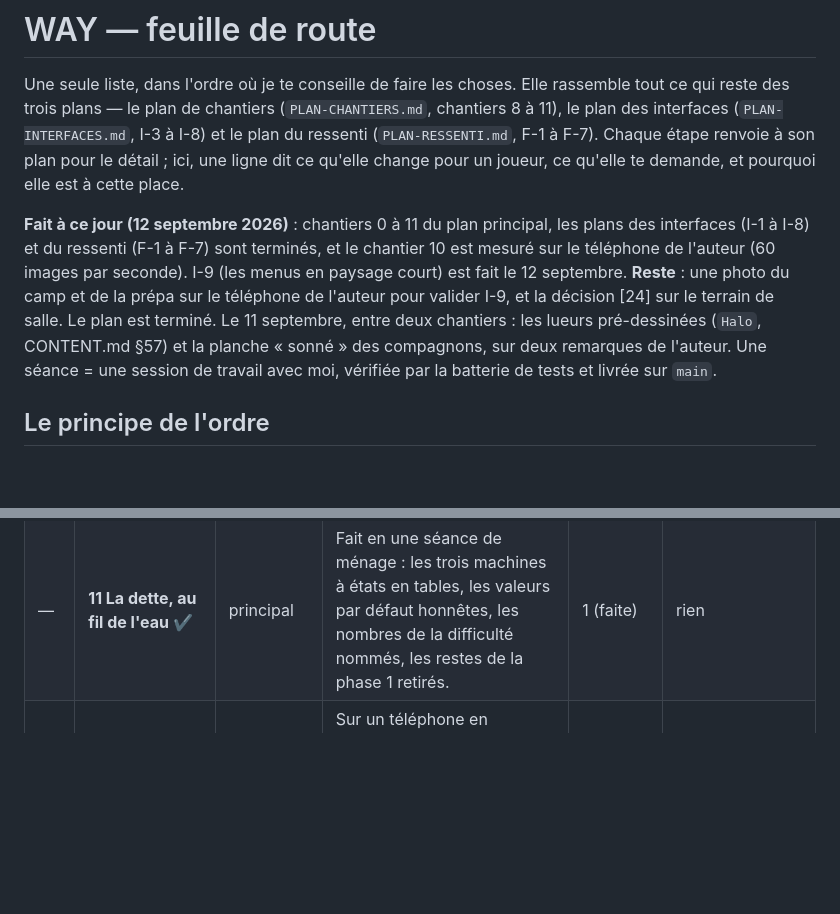
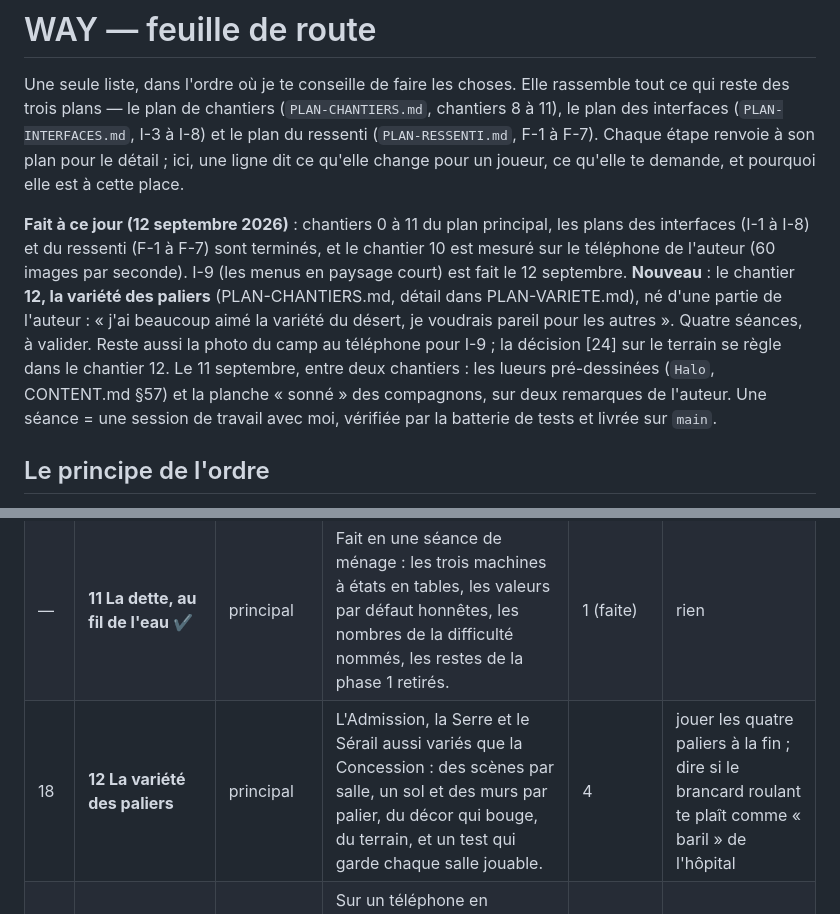
Before and after one commit to Madec01/Way, a Markdown page: FEUILLE-DE-ROUTE.md, 2 parts joined by grey strips. GitHub-like rendering; blank space fills up the shorter version.

```diff
--- a/FEUILLE-DE-ROUTE.md
+++ b/FEUILLE-DE-ROUTE.md
@@ -2,7 +2,7 @@
 
 Une seule liste, dans l'ordre où je te conseille de faire les choses. Elle rassemble tout ce qui reste des trois plans — le plan de chantiers (`PLAN-CHANTIERS.md`, chantiers 8 à 11), le plan des interfaces (`PLAN-INTERFACES.md`, I-3 à I-8) et le plan du ressenti (`PLAN-RESSENTI.md`, F-1 à F-7). Chaque étape renvoie à son plan pour le détail ; ici, une ligne dit ce qu'elle change pour un joueur, ce qu'elle te demande, et pourquoi elle est à cette place.
 
-**Fait à ce jour (12 septembre 2026)** : chantiers 0 à 11 du plan principal, les plans des interfaces (I-1 à I-8) et du ressenti (F-1 à F-7) sont terminés, et le chantier 10 est mesuré sur le téléphone de l'auteur (60 images par seconde). I-9 (les menus en paysage court) est fait le 12 septembre. **Reste** : une photo du camp et de la prépa sur le téléphone de l'auteur pour valider I-9, et la décision [24] sur le terrain de salle. Le plan est terminé. Le 11 septembre, entre deux chantiers : les lueurs pré-dessinées (`Halo`, CONTENT.md §57) et la planche « sonné » des compagnons, sur deux remarques de l'auteur. Une séance = une session de travail avec moi, vérifiée par la batterie de tests et livrée sur `main`.
+**Fait à ce jour (12 septembre 2026)** : chantiers 0 à 11 du plan principal, les plans des interfaces (I-1 à I-8) et du ressenti (F-1 à F-7) sont terminés, et le chantier 10 est mesuré sur le téléphone de l'auteur (60 images par seconde). I-9 (les menus en paysage court) est fait le 12 septembre. **Nouveau** : le chantier **12, la variété des paliers** (PLAN-CHANTIERS.md, détail dans PLAN-VARIETE.md), né d'une partie de l'auteur : « j'ai beaucoup aimé la variété du désert, je voudrais pareil pour les autres ». Quatre séances, à valider. Reste aussi la photo du camp au téléphone pour I-9 ; la décision [24] sur le terrain se règle dans le chantier 12. Le 11 septembre, entre deux chantiers : les lueurs pré-dessinées (`Halo`, CONTENT.md §57) et la planche « sonné » des compagnons, sur deux remarques de l'auteur. Une séance = une session de travail avec moi, vérifiée par la batterie de tests et livrée sur `main`.
 
 ## Le principe de l'ordre
 
@@ -34,6 +34,7 @@ Une seule liste, dans l'ordre où je te conseille de faire les choses. Elle rass
 | 15 | **9 Quatre biomes différents** | principal | Le seul chantier qui ajoute du jeu : un ordre de salles et une salle unique par palier, un comportement neuf par ennemi et par palier, deux boss différents par palier, les quatre salles cadencées et les lumières du décor animé. | 3 à 4 | une partie sur chaque palier à la fin |
 | 16 | **10 Le téléphone, partie performance** ✔ | principal | Le jeu se mesure lui-même (compteur, ligne à copier), un rendu économe s'allume tout seul quand le téléphone ralentit, et les flous qui restaient dans les salles sont remplacés. | 1 (faite) | **lire la mesure sur ton téléphone** : pause → « Copier la mesure », et me la coller |
 | — | **11 La dette, au fil de l'eau** ✔ | principal | Fait en une séance de ménage : les trois machines à états en tables, les valeurs par défaut honnêtes, les nombres de la difficulté nommés, les restes de la phase 1 retirés. | 1 (faite) | rien |
+| 18 | **12 La variété des paliers** | principal | L'Admission, la Serre et le Sérail aussi variés que la Concession : des scènes par salle, un sol et des murs par palier, du décor qui bouge, du terrain, et un test qui garde chaque salle jouable. | 4 | jouer les quatre paliers à la fin ; dire si le brancard roulant te plaît comme « baril » de l'hôpital |
 | 17 | **I-9 Les menus en paysage court** ✔ | interfaces | Sur un téléphone en paysage : des cartes à la bonne échelle, le camp sur deux colonnes, un bouton PARTIR fin, la prépa en rangées — le camp de 3,7 à 2 écrans de défilement, la prépa de 3,2 à 2,2. | 1 (faite) | **une photo du camp et de la prépa** sur ton téléphone, pour comparer |
 
 **Total** : 21 à 28 séances. Après l'étape 11, le jeu est montrable tel qu'il doit l'être ; après la 13, jouable au téléphone ; après la 15, complet.
```
Also changed, not shown: PLAN-CHANTIERS.md (+15 -0 lines), PLAN-VARIETE.md (added, +115 -0 lines).
